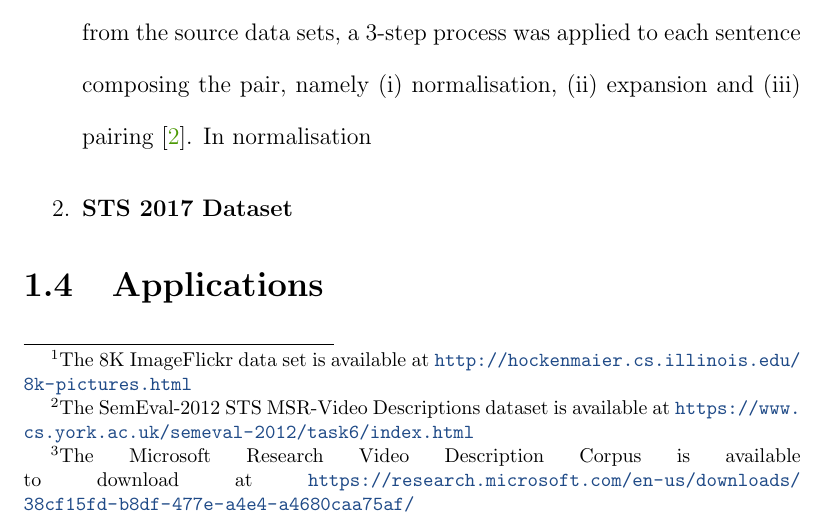
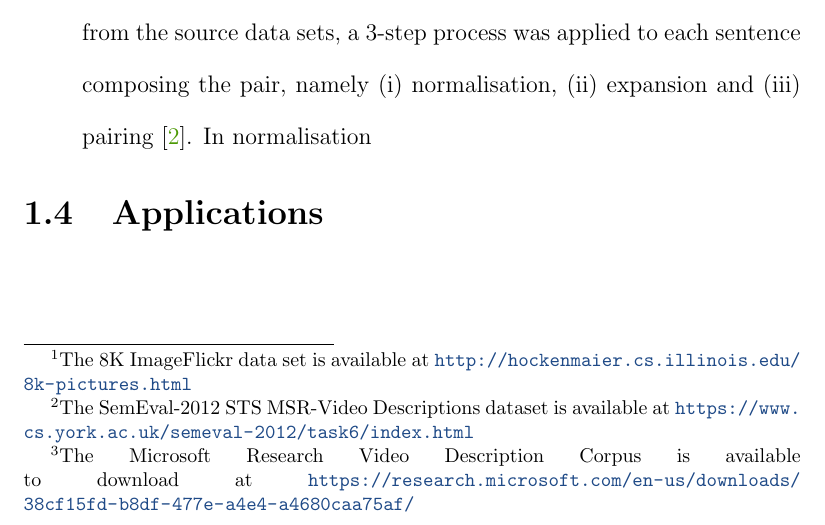
Before and after one commit to TharinduDR/Thesis, a LaTeX thesis (thesis.tex, which reads chapters/semantic_textual_similarity/introduction.tex): part of page 19 of 43, cut so that both start at the same text. Compiled offline with pdfLaTeX.

```diff
--- a/chapters/semantic_textual_similarity/introduction.tex
+++ b/chapters/semantic_textual_similarity/introduction.tex
@@ -14,7 +14,7 @@
 
   In order to generate SICK data from the 1,500 sentence pairs taken from the source data sets, a 3-step process was applied to each sentence composing the pair, namely (i) normalisation, (ii) expansion and (iii) pairing \cite{marelli-etal-2014-semeval}. In normalisation
 
-  \item \textbf{STS 2017 Dataset}
+
 
 \end{enumerate}
 
```
